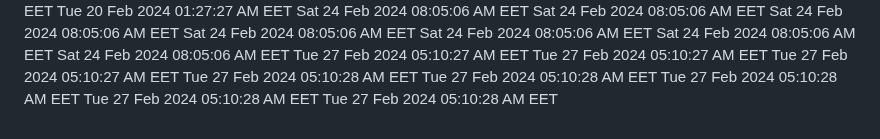
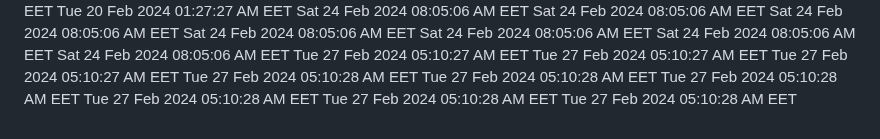
Before and after one commit to profex97/hello-world, a Markdown page: CHANGELOG.md, the part around the change. GitHub-like rendering.

Commit message:
Added new date

```diff
--- a/CHANGELOG.md
+++ b/CHANGELOG.md
@@ -356,3 +356,4 @@ Tue 27 Feb 2024 05:10:28 AM EET
 Tue 27 Feb 2024 05:10:28 AM EET
 Tue 27 Feb 2024 05:10:28 AM EET
 Tue 27 Feb 2024 05:10:28 AM EET
+Tue 27 Feb 2024 05:10:28 AM EET
```
